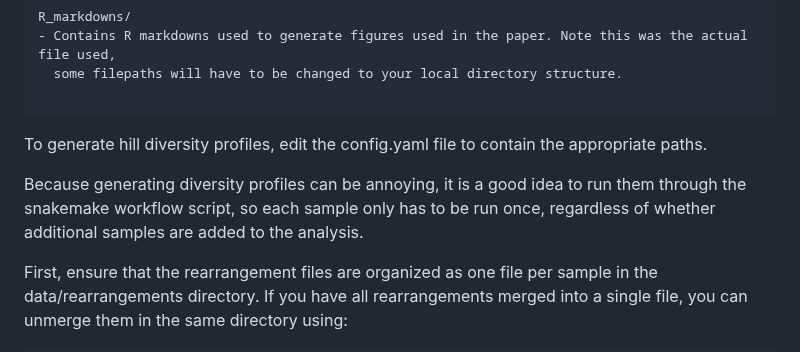
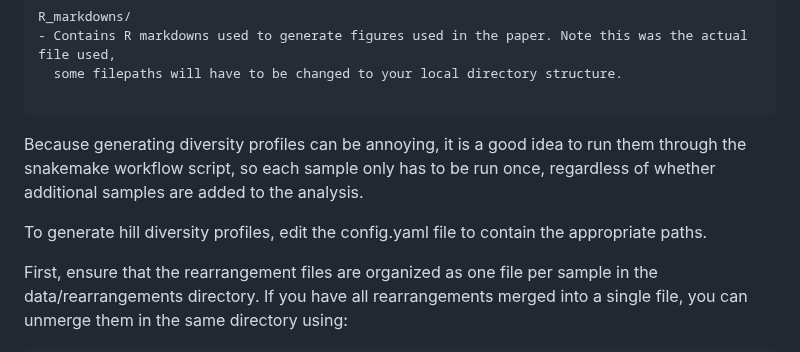
Before and after one commit to eirikhoye/airr_tools, a Markdown page: README.md, the part around the change. Rendered like a GitHub page.

````diff
--- a/README.md
+++ b/README.md
@@ -42,10 +42,9 @@ R_markdowns/
   some filepaths will have to be changed to your local directory structure.
 
 ```
+Because generating diversity profiles can be annoying, it is a good idea to run them through the snakemake workflow script, so each sample only has to be run once, regardless of whether additional samples are added to the analysis.
 
 To generate hill diversity profiles, edit the config.yaml file to contain the appropriate paths.
-
-Because generating diversity profiles can be annoying, it is a good idea to run them through the snakemake workflow script, so each sample only has to be run once, regardless of whether additional samples are added to the analysis.
 
 First, ensure that the rearrangement files are organized as one file per sample in the data/rearrangements directory. If you have all rearrangements merged into a single file, you can unmerge them in the same directory using:
 ```
````
